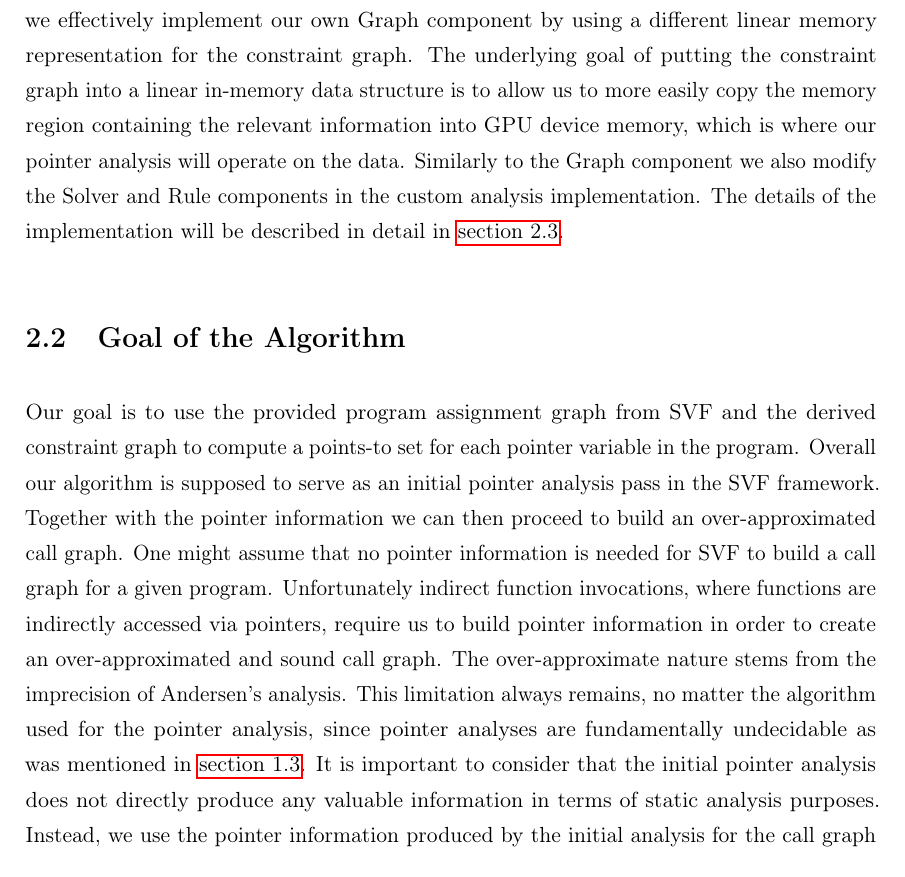
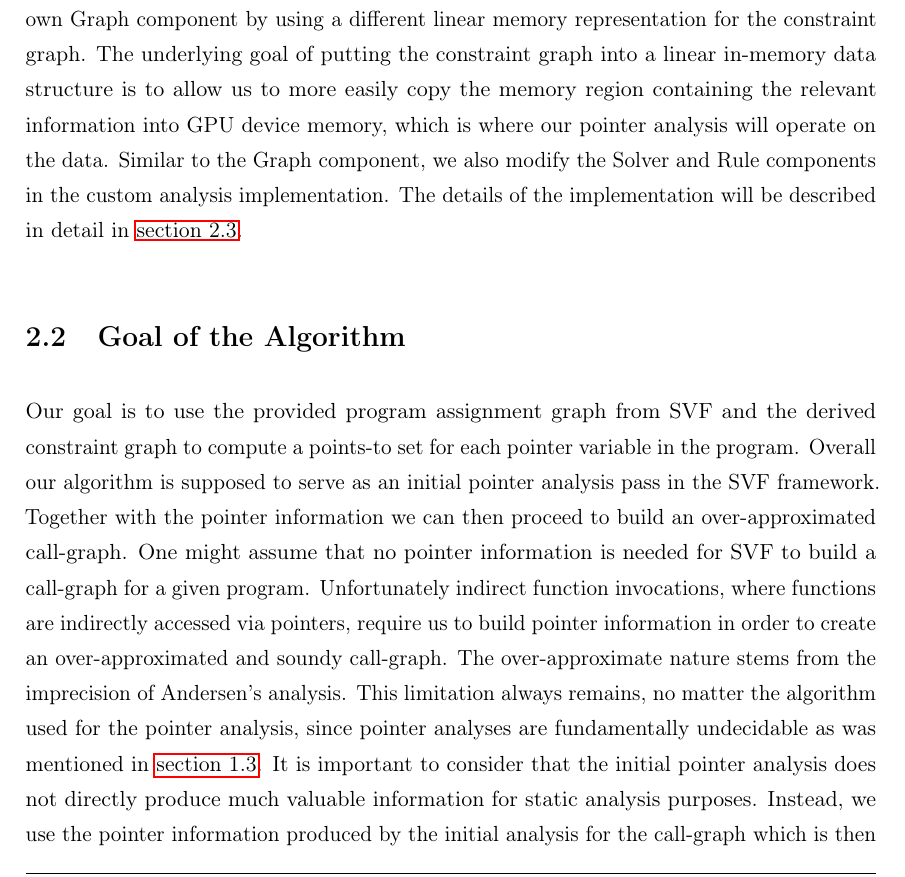
Before and after one commit to lukasboettcher/msc-paper, a LaTeX thesis (main.tex, which reads include/chap2_main.tex): part of page 44 of 98, cut so that both start at the same text. Compiled offline with pdfLaTeX.

Commit message:
lots of small fixes for chapter 2

```diff
--- a/include/chap2_main.tex
+++ b/include/chap2_main.tex
@@ -16,14 +16,14 @@ For this reason we initially reinterpret the constraint graph into a more fittin
 While iterating through the entire constraint graph, we differentiate by edge types and collect all $(src,dst)$ edge pairs in standard library vectors.
 If we refer back to the design principles of SVF in \autoref{sec:svf}, where pointer analyses were conceptually split into three components, the Rules, the Graph and the Solver, we effectively implement our own Graph component by using a different linear memory representation for the constraint graph.
 The underlying goal of putting the constraint graph into a linear in-memory data structure is to allow us to more easily copy the memory region containing the relevant information into GPU device memory, which is where our pointer analysis will operate on the data.
-Similarly to the Graph component we also modify the Solver and Rule components in the custom analysis implementation.
+Similar to the Graph component, we also modify the Solver and Rule components in the custom analysis implementation.
 The details of the implementation will be described in detail in \autoref{sec:design}.
 
 \section{Goal of the Algorithm}
 Our goal is to use the provided program assignment graph from SVF and the derived constraint graph to compute a points-to set for each pointer variable in the program.
-Overall our algorithm is supposed to serve as an initial pointer analysis pass in the SVF framework. Together with the pointer information we can then proceed to build an over-approximated call graph.
-One might assume that no pointer information is needed for SVF to build a call graph for a given program. Unfortunately indirect function invocations, where functions are indirectly accessed via pointers, require us to build pointer information in order to create an over-approximated and sound call graph. The over-approximate nature stems from the imprecision of Andersen's analysis. This limitation always remains, no matter the algorithm used for the pointer analysis, since pointer analyses are fundamentally undecidable as was mentioned in \autoref{sec:pta}.
-It is important to consider that the initial pointer analysis does not directly produce any valuable information in terms of static analysis purposes. Instead, we use the pointer information produced by the initial analysis for the call graph which is then used to refine the analysis result by applying a more precise flow- and/or context-sensitive analysis that produces the relevant results, which can then be used to derive value flow information that can directly be used for actual analysis purposes.
+Overall our algorithm is supposed to serve as an initial pointer analysis pass in the SVF framework. Together with the pointer information we can then proceed to build an over-approximated call-graph.
+One might assume that no pointer information is needed for SVF to build a call-graph for a given program. Unfortunately indirect function invocations, where functions are indirectly accessed via pointers, require us to build pointer information in order to create an over-approximated and soundy call-graph. The over-approximate nature stems from the imprecision of Andersen's analysis. This limitation always remains, no matter the algorithm used for the pointer analysis, since pointer analyses are fundamentally undecidable as was mentioned in \autoref{sec:pta}.
+It is important to consider that the initial pointer analysis does not directly produce much valuable information for static analysis purposes. Instead, we use the pointer information produced by the initial analysis for the call-graph which is then used to refine the analysis result by applying a more precise flow- and/or context-sensitive analysis that produces the relevant results, which can then be used to derive value-flow information that can directly be used for actual analysis purposes.
 Since the SVF analysis framework aims to apply a more precise pointer analysis at a later stage, one might argue that it would be wise to start off with such an analysis. For small programs this is a viable strategy, unfortunately these more precise analyses are currently not scalable for a whole program analysis of larger software and are only applied on-demand \cite{sui2016svf}. This is also one of the motivations for trying to accelerate the initial Andersen analysis specifically since it is performed on the entire program and thus can in theory profit from the parallelism of GPUs.
 Concluding, PTAGPU is intended to serve as an initial whole program pointer analysis in SVF. The results of PTAGPU can then be used by subsequent analyses to improve the precision of the points-to data.
 
```
Also changed, not shown: include/chap2_main.tex (4 more changed lines).
